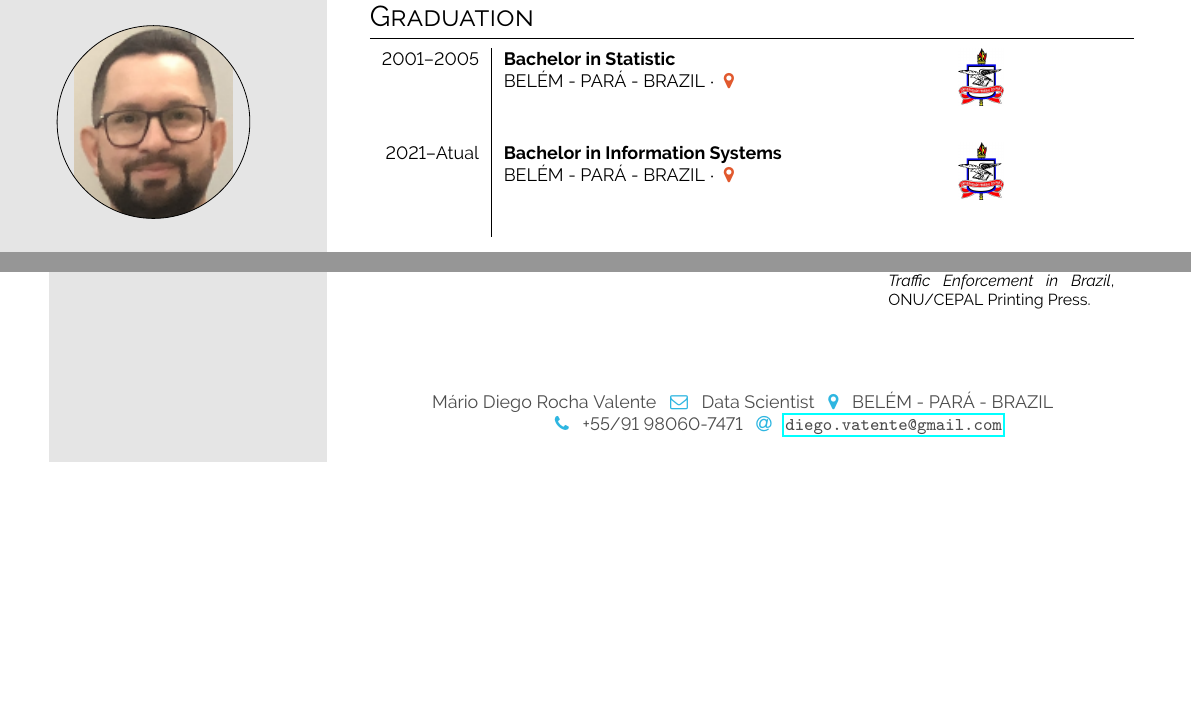
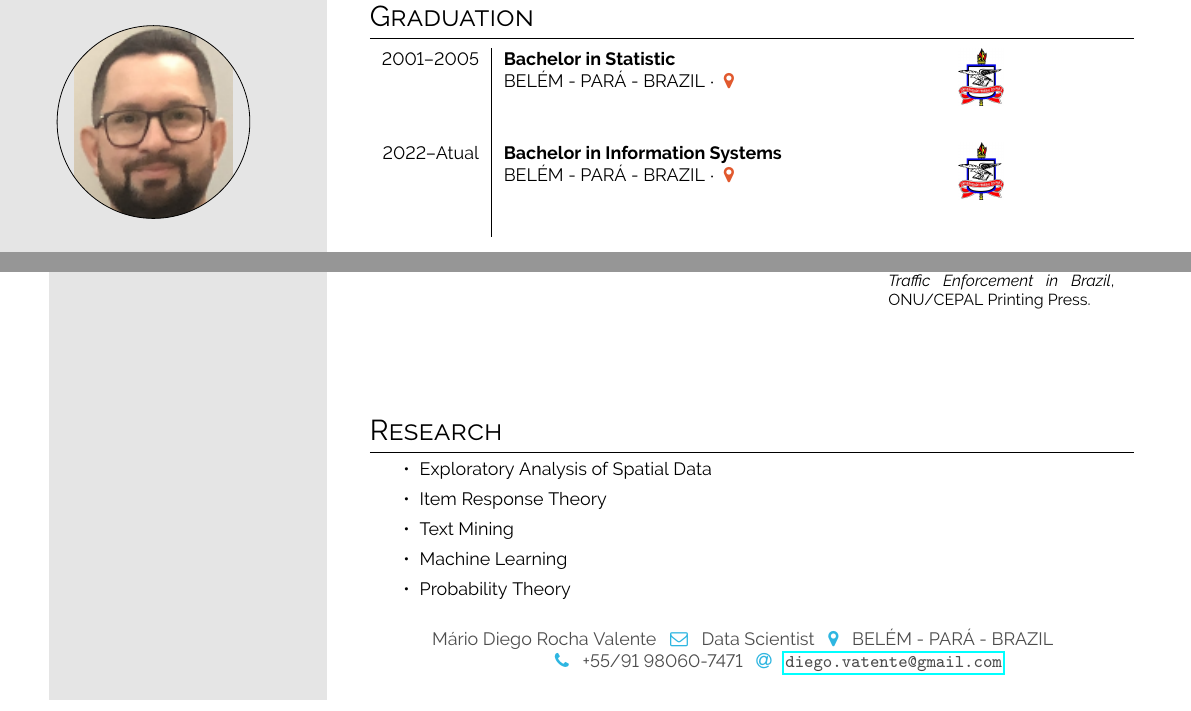
Before and after one commit to MarioDhiego/CURRICULUM_VITAE, a LaTeX document (main.tex): two parts of pages 1 and 2 of 2, joined at a grey line, cut so that both start at the same text, the shorter picture padded with empty space. Compiled offline with pdfLaTeX.

Commit message:
Atualização

```diff
--- a/main.tex
+++ b/main.tex
@@ -125,7 +125,7 @@ Sign: Scorpion
 
 \begin{tabular}{r| p{0.4\textwidth} c}
     \cvevent{2001--2005}{Bachelor in Statistic}{BELÉM - PARÁ - BRAZIL}{\color{cvred}}{}{ufpa.jpg} \\
-    \cvevent{2021--Atual}{Bachelor in Information Systems}{BELÉM - PARÁ - BRAZIL}{\color{cvred}}{}{ufpa.jpg}
+    \cvevent{2022--Atual}{Bachelor in Information Systems}{BELÉM - PARÁ - BRAZIL}{\color{cvred}}{}{ufpa.jpg}
 \end{tabular}
 \vspace{2em}
 
@@ -210,8 +210,14 @@ Sign: Scorpion
 
 
 
-
-
+\section*{Research}
+\begin{itemize}
+    \item Exploratory Analysis of Spatial Data
+    \item Item Response Theory
+    \item Text Mining
+    \item Machine Learning
+    \item Probability Theory
+\end{itemize}
 
 \vfill{} % Whitespace before final footer
 
```
